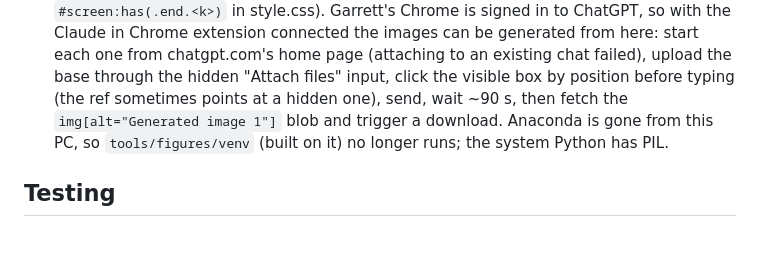
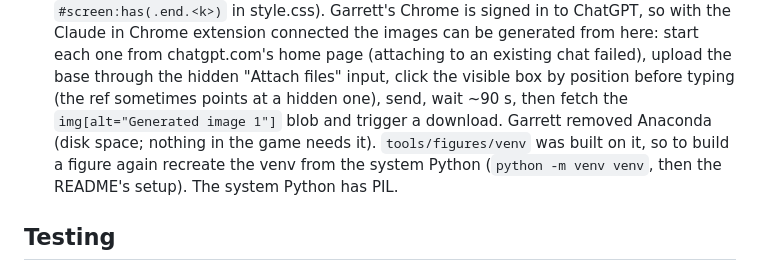
Before and after one commit to garrettgivre/NovaVale, a Markdown page: CLAUDE.md, the part around the change. Drawn GitHub-style; blank space fills up the shorter version.

```diff
--- a/CLAUDE.md
+++ b/CLAUDE.md
@@ -228,8 +228,9 @@ new body sheets plus head sheets (`refs/<who>.png`, `refs/<who>_head.png`; Celes
   ChatGPT, so with the Claude in Chrome extension connected the images can be generated from here: start each one from
   chatgpt.com's home page (attaching to an existing chat failed), upload the base through the hidden "Attach files" input,
   click the visible box by position before typing (the ref sometimes points at a hidden one), send, wait ~90 s, then
-  fetch the `img[alt="Generated image 1"]` blob and trigger a download. Anaconda is gone from this PC, so
-  `tools/figures/venv` (built on it) no longer runs; the system Python has PIL.
+  fetch the `img[alt="Generated image 1"]` blob and trigger a download. Garrett removed Anaconda (disk space; nothing in the game
+  needs it). `tools/figures/venv` was built on it, so to build a figure again recreate the venv from the system Python
+  (`python -m venv venv`, then the README's setup). The system Python has PIL.
 
 ## Testing
 - Look: figures are mostly self-lit (`emissiveIntensity` .52, diffuse grey .61) so rooms light them alike; bloom only
```
Also changed, not shown: tools/figures/README.md (+1 -1 lines).
